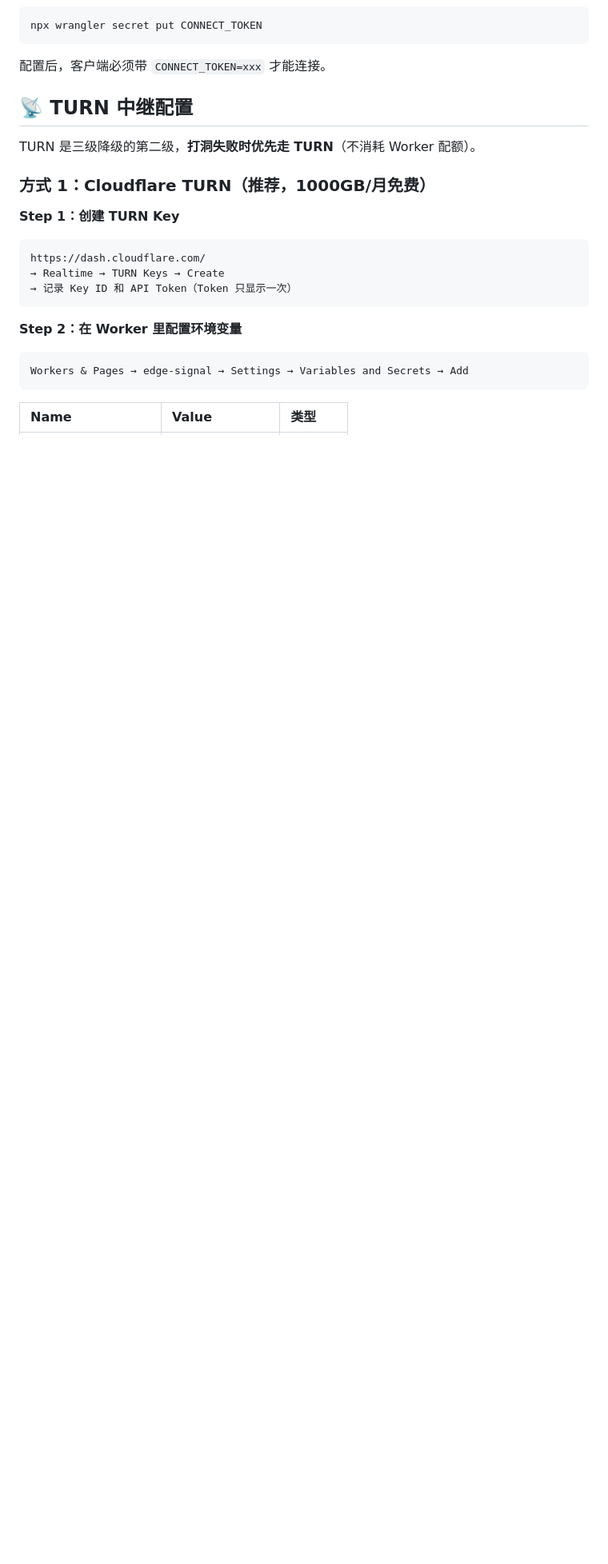
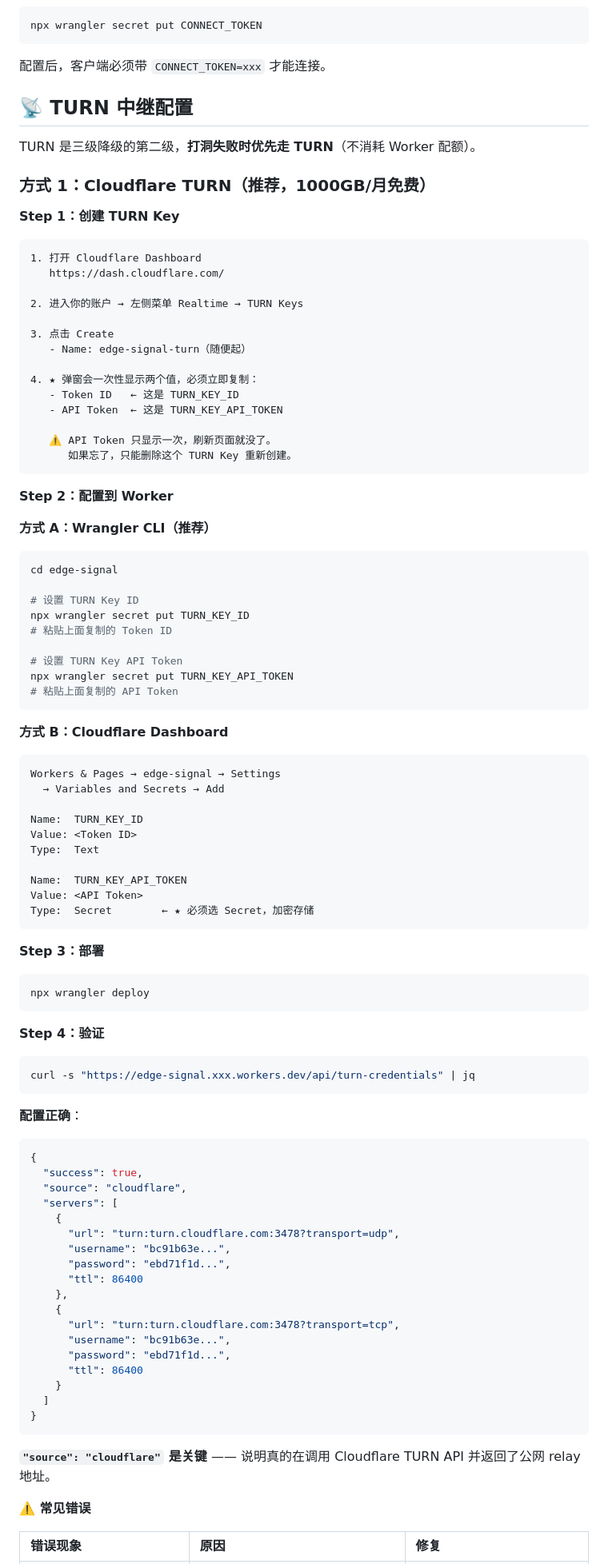
Before and after one commit to goyo123321/edge-signal, a Markdown page: README.md, the part around one of its changes. Shown at 80% size. GitHub-like rendering; blank space fills up the shorter version.

Commit message:
Revise Cloudflare TURN setup instructions in README
Updated README.md to enhance clarity on Cloudflare TURN configuration and added support details.

````diff
--- a/README.md
+++ b/README.md
@@ -203,16 +204,91 @@ TURN 是三级降级的第二级，**打洞失败时优先走 TURN**（不消耗
 **Step 1：创建 TURN Key**
 
 ```
-https://dash.cloudflare.com/
-→ Realtime → TURN Keys → Create
-→ 记录 Key ID 和 API Token（Token 只显示一次）
+1. 打开 Cloudflare Dashboard
+   https://dash.cloudflare.com/
+
+2. 进入你的账户 → 左侧菜单 Realtime → TURN Keys
+
+3. 点击 Create
+   - Name: edge-signal-turn（随便起）
+
+4. ★ 弹窗会一次性显示两个值，必须立即复制：
+   - Token ID   ← 这是 TURN_KEY_ID
+   - API Token  ← 这是 TURN_KEY_API_TOKEN
+
+   ⚠️ API Token 只显示一次，刷新页面就没了。
+      如果忘了，只能删除这个 TURN Key 重新创建。
 ```
 
-**Step 2：在 Worker 里配置环境变量**
+**Step 2：配置到 Worker**
+
+**方式 A：Wrangler CLI（推荐）**
+
+```bash
+cd edge-signal
+
+# 设置 TURN Key ID
+npx wrangler secret put TURN_KEY_ID
+# 粘贴上面复制的 Token ID
+
+# 设置 TURN Key API Token
+npx wrangler secret put TURN_KEY_API_TOKEN
+# 粘贴上面复制的 API Token
+```
+
+**方式 B：Cloudflare Dashboard**
 
 ```
-Workers & Pages → edge-signal → Settings → Variables and Secrets → Add
+Workers & Pages → edge-signal → Settings
+  → Variables and Secrets → Add
+
+Name:  TURN_KEY_ID
+Value: <Token ID>
+Type:  Text
+
+Name:  TURN_KEY_API_TOKEN
+Value: <API Token>
+Type:  Secret        ← ★ 必须选 Secret，加密存储
 ```
 
-| Name | Value | 类型 |
+**Step 3：部署**
+
+```bash
+npx wrangler deploy
+```
+
+**Step 4：验证**
+
+```bash
+curl -s "https://edge-signal.xxx.workers.dev/api/turn-credentials" | jq
+```
+
+**配置正确**：
+
+```json
+{
+  "success": true,
+  "source": "cloudflare",
+  "servers": [
+    {
+      "url": "turn:turn.cloudflare.com:3478?transport=udp",
+      "username": "bc91b63e...",
+      "password": "ebd71f1d...",
+      "ttl": 86400
+    },
+    {
+      "url": "turn:turn.cloudflare.com:3478?transport=tcp",
+      "username": "bc91b63e...",
+      "password": "ebd71f1d...",
+      "ttl": 86400
+    }
+  ]
+}
+```
+
+**`"source": "cloudflare"` 是关键** —— 说明真的在调用 Cloudflare TURN API 并返回了公网 relay 地址。
+
+**⚠️ 常见错误**
+
+| 错误现象 | 原因 | 修复 |
 |:---|:---|:---|
````
Also changed, not shown: other parts of README.md (+150 -37 lines).
